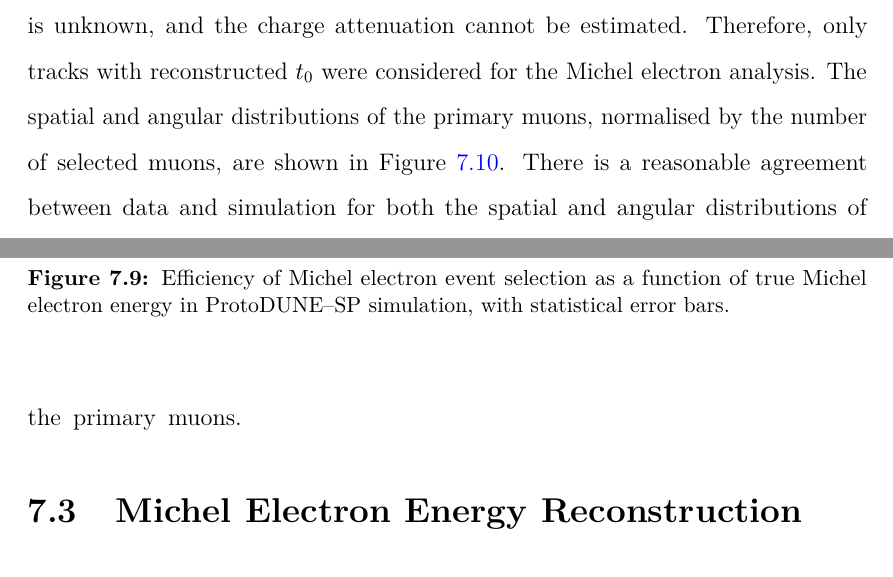
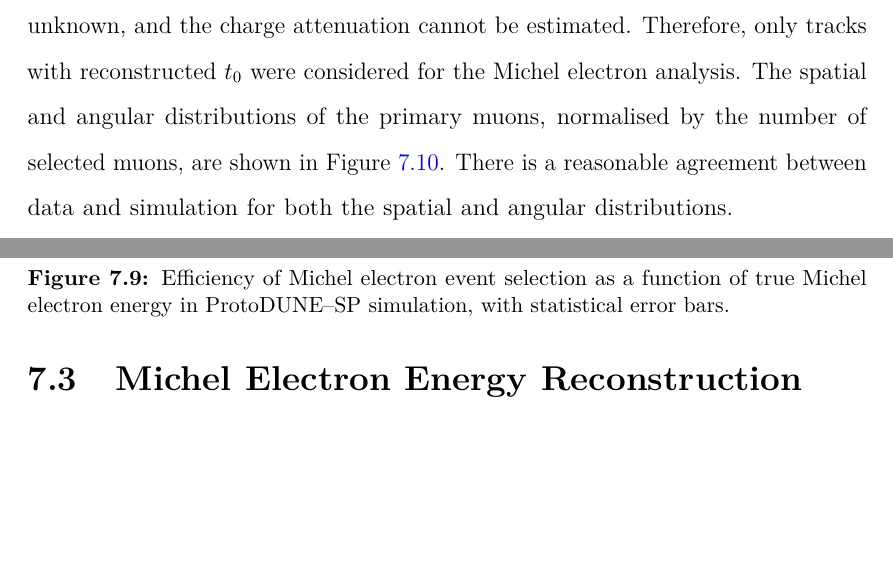
Before and after one commit to alr94/thesis, a LaTeX thesis (Oxford_Thesis.tex, which reads text/Michel.tex): two parts of pages 144 and 145 of 177, joined at a grey line, cut so that both start at the same text, the shorter picture padded with empty space. Compiled offline with pdfLaTeX.

Commit message:
proof reading

```diff
--- a/text/Michel.tex
+++ b/text/Michel.tex
@@ -467,7 +467,7 @@ Therefore, only tracks with reconstructed $t_0$ were considered for the Michel
 electron analysis. The spatial and angular distributions of the primary muons,
 normalised by the number of selected muons, are shown in Figure
 \ref{fig:muon_distributions}. There is a reasonable agreement between data and
-simulation for both the spatial and angular distributions of the primary muons.
+simulation for both the spatial and angular distributions.
 \begin{figure}
 
 	\centering
```
